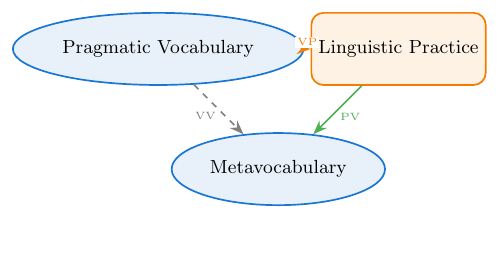
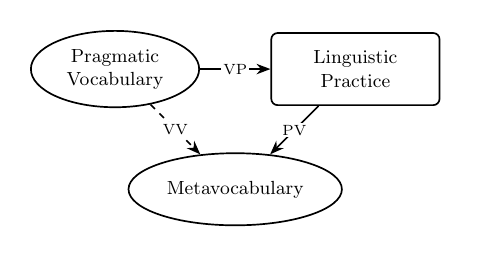
Before and after one commit to msantelli/pragma-graph-tool, a LaTeX figure (sample-output.tex): the whole page. Compiled offline with pdfLaTeX.

Commit message:
Redesign TikZ export and monochrome visuals for Brandom MUDs / Miller TOTEs
- Rewrite generateTikZCode() to use idiomatic TikZ: named node IDs
  (V1, P1, T1, O1...), native node-to-node \draw edges, fit library
  for containers, bend left/right for parallel edges, node[midway]
  for labels. Eliminates the canvas/TikZ geometry inconsistency.
- Add \tikzset{} style blocks with Brandom-faithful MUD styles
  (vocabulary, practice, container, pv/vp/pp/vv/resultant) and
  modernized Miller TOTE styles (test, operate, sequence, feedback).
- Switch LaTeX output to standalone document class for clean export.
- Raise max nesting depth from 2 to 4 (nodeUtils + diagramSlice).
- Change all default colors to monochrome: white fill / black border
  for nodes, black arrows for all edge types (edgeUtils, Legend,
  SVG export). Users can still override via the customization panel.
- Update sample-output.tex to demonstrate new idiomatic style.

```diff
--- a/sample-output.tex
+++ b/sample-output.tex
@@ -1,36 +1,42 @@
-\documentclass[border=2mm]{standalone}
+\documentclass[border=5mm]{standalone}
 \usepackage{tikz}
-\usetikzlibrary{positioning,shapes.geometric,arrows.meta}
-
-% Define academic-friendly colors
-\definecolor{vocabcolor}{RGB}{25,118,210}
-\definecolor{practicecolor}{RGB}{245,124,0}
-\definecolor{testcolor}{RGB}{76,175,80}
-\definecolor{operatecolor}{RGB}{255,193,7}
+\usetikzlibrary{positioning, shapes.geometric, arrows.meta, fit, backgrounds}
 
 \begin{document}
-\begin{tikzpicture}[>=Stealth]
-  % Node styles for academic quality
-  \tikzset{
-    vocabulary/.style={ellipse, draw=vocabcolor, fill=vocabcolor!10, thick, minimum width=2.5cm, minimum height=1.2cm, text centered, font=\small},
-    practice/.style={rectangle, draw=practicecolor, fill=practicecolor!10, thick, minimum width=2.5cm, minimum height=1.2cm, rounded corners=2mm, text centered, font=\small},
-    test/.style={diamond, draw=testcolor, fill=testcolor!10, thick, minimum width=2cm, minimum height=2cm, text centered, font=\small},
-    operate/.style={rectangle, draw=operatecolor, fill=operatecolor!10, thick, minimum width=2.5cm, minimum height=1.2cm, text centered, font=\small},
-    pv/.style={->, thick, color=testcolor},
-    vp/.style={->, thick, color=practicecolor},
-    pp/.style={->, thick, color=purple},
-    vv/.style={->, thick, color=red},
-    resultant/.style={->, thick, dashed, color=gray}
-  }
 
-  % Example nodes (this would be generated by the tool)
-  \node[vocabulary] (vocab1) at (0, 2) {Pragmatic Vocabulary};
-  \node[practice] (practice1) at (4, 2) {Linguistic Practice};
-  \node[vocabulary] (vocab2) at (2, 0) {Metavocabulary};
+\begin{tikzpicture}[>=Stealth, thick, font=\small]
 
-  % Example edges (this would be generated by the tool)
-  \draw[vp] (vocab1) -- (practice1) node[midway, above, font=\tiny, fill=white, inner sep=1pt] {VP};
-  \draw[pv] (practice1) -- (vocab2) node[midway, below right, font=\tiny, fill=white, inner sep=1pt] {PV};
-  \draw[resultant] (vocab1) -- (vocab2) node[midway, below left, font=\tiny, fill=white, inner sep=1pt] {VV};
+% --- Node styles ---
+\tikzset{
+  % MUD styles (Brandom, Between Saying and Doing)
+  vocabulary/.style={ellipse, draw=black, thick,
+    minimum width=2.8cm, minimum height=1.2cm,
+    text centered, align=center},
+  practice/.style={rectangle, rounded corners=3pt, draw=black, thick,
+    minimum width=2.8cm, minimum height=1.2cm,
+    text centered, align=center},
+  container/.style={rectangle, draw=black, dashed, rounded corners=4pt,
+    inner sep=12pt},
+  % Edge styles
+  pv/.style={->, thick},
+  vp/.style={->, thick},
+  pp/.style={->, thick},
+  vv/.style={->, thick},
+  resultant/.style={->, thick, dashed},
+  unmarked/.style={->, thick, gray!60},
+  customedge/.style={->, thick},
+}
+
+% --- Nodes ---
+\node[vocabulary] (V1) at (0, 2) {Pragmatic\\Vocabulary};
+\node[practice] (P1) at (4, 2) {Linguistic\\Practice};
+\node[vocabulary] (V2) at (2, 0) {Metavocabulary};
+
+% --- Edges ---
+\draw[vp] (V1) -- node[midway, fill=white, inner sep=1pt, font=\scriptsize] {VP} (P1);
+\draw[pv] (P1) -- node[midway, fill=white, inner sep=1pt, font=\scriptsize] {PV} (V2);
+\draw[resultant] (V1) -- node[midway, fill=white, inner sep=1pt, font=\scriptsize] {VV} (V2);
+
 \end{tikzpicture}
+
 \end{document}
```
Also changed, not shown: 5 other files.
